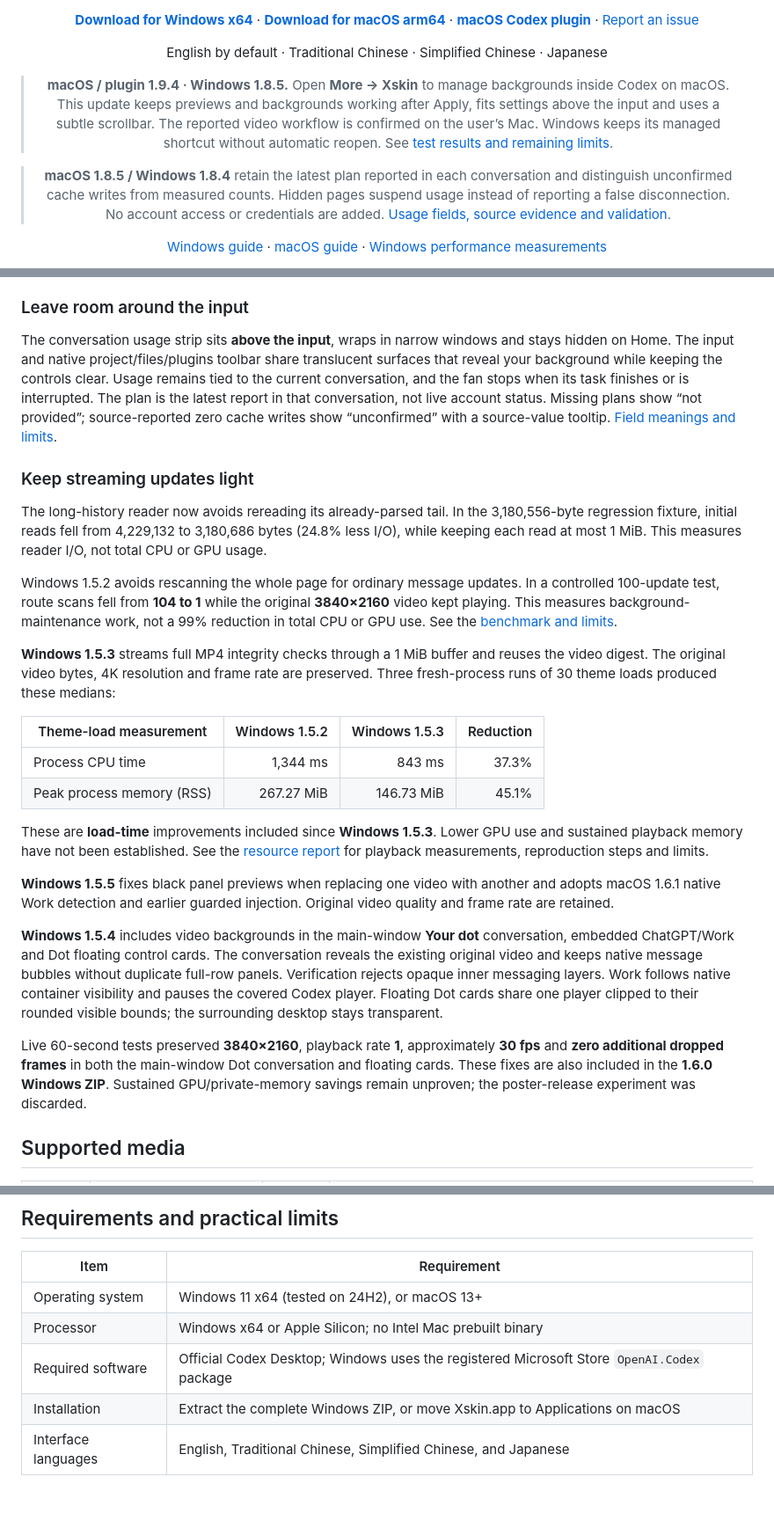
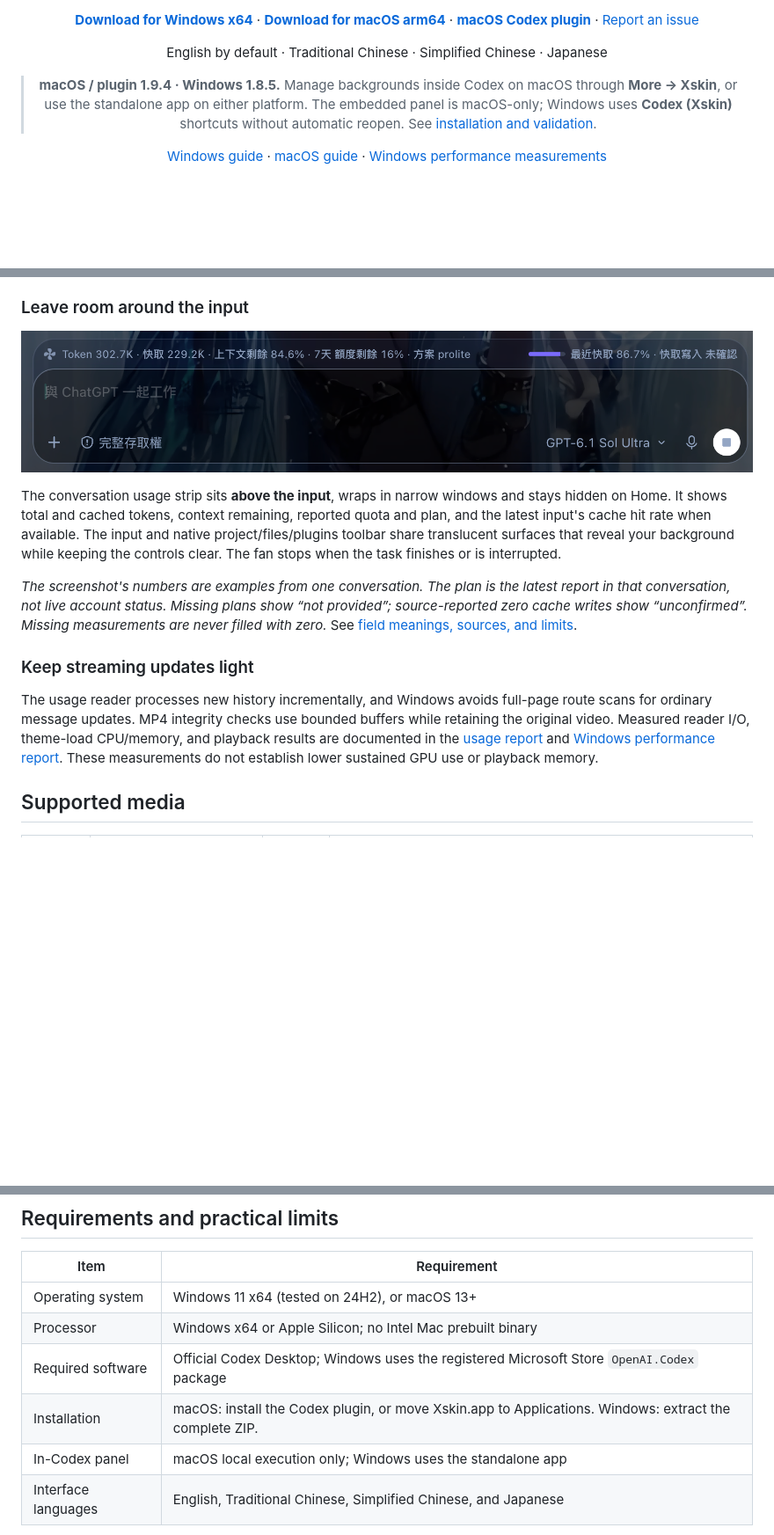
Before and after one commit to timmyc07/Xskin, a Markdown page: README.md, 3 parts joined by grey strips. Shown: that part at 88% size. GitHub-like rendering; pictures changed too: docs/images/xskin-conversation-usage.png (added); blank space fills up the shorter version.

```diff
--- a/README.md
+++ b/README.md
@@ -17,9 +17,7 @@ Import, preview, and apply inside Codex on macOS or from the native macOS and Fl
 
 English by default · Traditional Chinese · Simplified Chinese · Japanese
 
-> **macOS / plugin 1.9.4 · Windows 1.8.5.** Open **More → Xskin** to manage backgrounds inside Codex on macOS. This update keeps previews and backgrounds working after Apply, fits settings above the input and uses a subtle scrollbar. The reported video workflow is confirmed on the user’s Mac. Windows keeps its managed shortcut without automatic reopen. See [test results and remaining limits](docs/in-app-studio.md).
-
-> **macOS 1.8.5 / Windows 1.8.4** retain the latest plan reported in each conversation and distinguish unconfirmed cache writes from measured counts. Hidden pages suspend usage instead of reporting a false disconnection. No account access or credentials are added. [Usage fields, source evidence and validation](docs/usage-fields.md).
+> **macOS / plugin 1.9.4 · Windows 1.8.5.** Manage backgrounds inside Codex on macOS through **More → Xskin**, or use the standalone app on either platform. The embedded panel is macOS-only; Windows uses **Codex (Xskin)** shortcuts without automatic reopen. See [installation and validation](docs/in-app-studio.md).
 
 [Windows guide](windows/README.md) · [macOS guide](docs/background-panel.md) · [Windows performance measurements](windows/references/performance.md)
 
@@ -74,28 +91,15 @@ Windows 1.8.5 uses **Codex (Xskin)** Desktop/Start shortcuts and never automatic
 
 ### Leave room around the input
 
-The conversation usage strip sits **above the input**, wraps in narrow windows and stays hidden on Home. The input and native project/files/plugins toolbar share translucent surfaces that reveal your background while keeping the controls clear. Usage remains tied to the current conversation, and the fan stops when its task finishes or is interrupted. The plan is the latest report in that conversation, not live account status. Missing plans show “not provided”; source-reported zero cache writes show “unconfirmed” with a source-value tooltip. [Field meanings and limits](docs/usage-fields.md).
+![Conversation usage strip above the translucent Codex input, showing tokens, cached tokens, context and quota remaining, plan, recent cache rate, and unconfirmed cache writes](docs/images/xskin-conversation-usage.png)
+
+The conversation usage strip sits **above the input**, wraps in narrow windows and stays hidden on Home. It shows total and cached tokens, context remaining, reported quota and plan, and the latest input's cache hit rate when available. The input and native project/files/plugins toolbar share translucent surfaces that reveal your background while keeping the controls clear. The fan stops when the task finishes or is interrupted.
+
+*The screenshot's numbers are examples from one conversation. The plan is the latest report in that conversation, not live account status. Missing plans show “not provided”; source-reported zero cache writes show “unconfirmed”. Missing measurements are never filled with zero.* See [field meanings, sources, and limits](docs/usage-fields.md).
 
 ### Keep streaming updates light
 
-The long-history reader now avoids rereading its already-parsed tail. In the 3,180,556-byte regression fixture, initial reads fell from 4,229,132 to 3,180,686 bytes (24.8% less I/O), while keeping each read at most 1 MiB. This measures reader I/O, not total CPU or GPU usage.
-
-Windows 1.5.2 avoids rescanning the whole page for ordinary message updates. In a controlled 100-update test, route scans fell from **104 to 1** while the original **3840×2160** video kept playing. This measures background-maintenance work, not a 99% reduction in total CPU or GPU use. See the [benchmark and limits](windows/references/performance.md).
-
-**Windows 1.5.3** streams full MP4 integrity checks through a 1 MiB buffer and reuses the video digest. The original video bytes, 4K resolution and frame rate are preserved. Three fresh-process runs of 30 theme loads produced these medians:
-
-| Theme-load measurement | Windows 1.5.2 | Windows 1.5.3 | Reduction |
-| --- | ---: | ---: | ---: |
-| Process CPU time | 1,344 ms | 843 ms | 37.3% |
-| Peak process memory (RSS) | 267.27 MiB | 146.73 MiB | 45.1% |
-
-These are **load-time** improvements included since **Windows 1.5.3**. Lower GPU use and sustained playback memory have not been established. See the [resource report](windows/references/performance.md) for playback measurements, reproduction steps and limits.
-
-**Windows 1.5.5** fixes black panel previews when replacing one video with another and adopts macOS 1.6.1 native Work detection and earlier guarded injection. Original video quality and frame rate are retained.
-
-**Windows 1.5.4** includes video backgrounds in the main-window **Your dot** conversation, embedded ChatGPT/Work and Dot floating control cards. The conversation reveals the existing original video and keeps native message bubbles without duplicate full-row panels. Verification rejects opaque inner messaging layers. Work follows native container visibility and pauses the covered Codex player. Floating Dot cards share one player clipped to their rounded visible bounds; the surrounding desktop stays transparent.
-
-Live 60-second tests preserved **3840×2160**, playback rate **1**, approximately **30 fps** and **zero additional dropped frames** in both the main-window Dot conversation and floating cards. These fixes are also included in the **1.6.0 Windows ZIP**. Sustained GPU/private-memory savings remain unproven; the poster-release experiment was discarded.
+The usage reader processes new history incrementally, and Windows avoids full-page route scans for ordinary message updates. MP4 integrity checks use bounded buffers while retaining the original video. Measured reader I/O, theme-load CPU/memory, and playback results are documented in the [usage report](docs/usage-fields.md#validation) and [Windows performance report](windows/references/performance.md). These measurements do not establish lower sustained GPU use or playback memory.
 
 ## Supported media
 
@@ -122,7 +126,8 @@ The debugging connection binds only to the loopback address. Xskin remains an ex
 | Operating system | Windows 11 x64 (tested on 24H2), or macOS 13+ |
 | Processor | Windows x64 or Apple Silicon; no Intel Mac prebuilt binary |
 | Required software | Official Codex Desktop; Windows uses the registered Microsoft Store `OpenAI.Codex` package |
-| Installation | Extract the complete Windows ZIP, or move Xskin.app to Applications on macOS |
+| Installation | macOS: install the Codex plugin, or move Xskin.app to Applications. Windows: extract the complete ZIP. |
+| In-Codex panel | macOS local execution only; Windows uses the standalone app |
 | Interface languages | English, Traditional Chinese, Simplified Chinese, and Japanese |
 
 - Releases are platform-specific: **windows-v1.8.5** for Windows x64 and **v1.9.4** for macOS arm64/plugin. The Windows app is unsigned; use the project's official Release files and verify their SHA-256 checksums.
```
Also changed, not shown: other parts of README.md (+23 -4 lines), README.en.md (+5 -7 lines), 4 other files.
